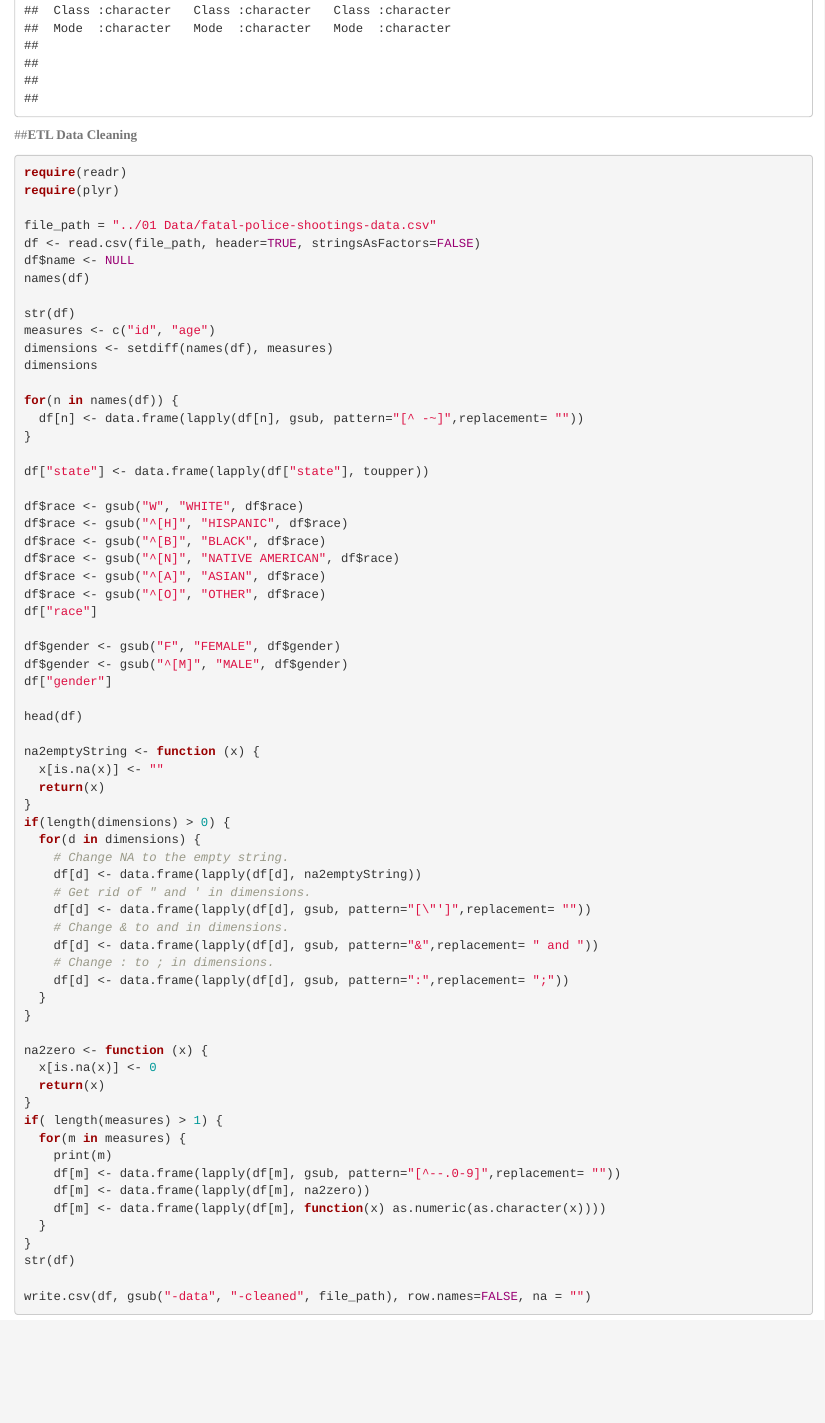
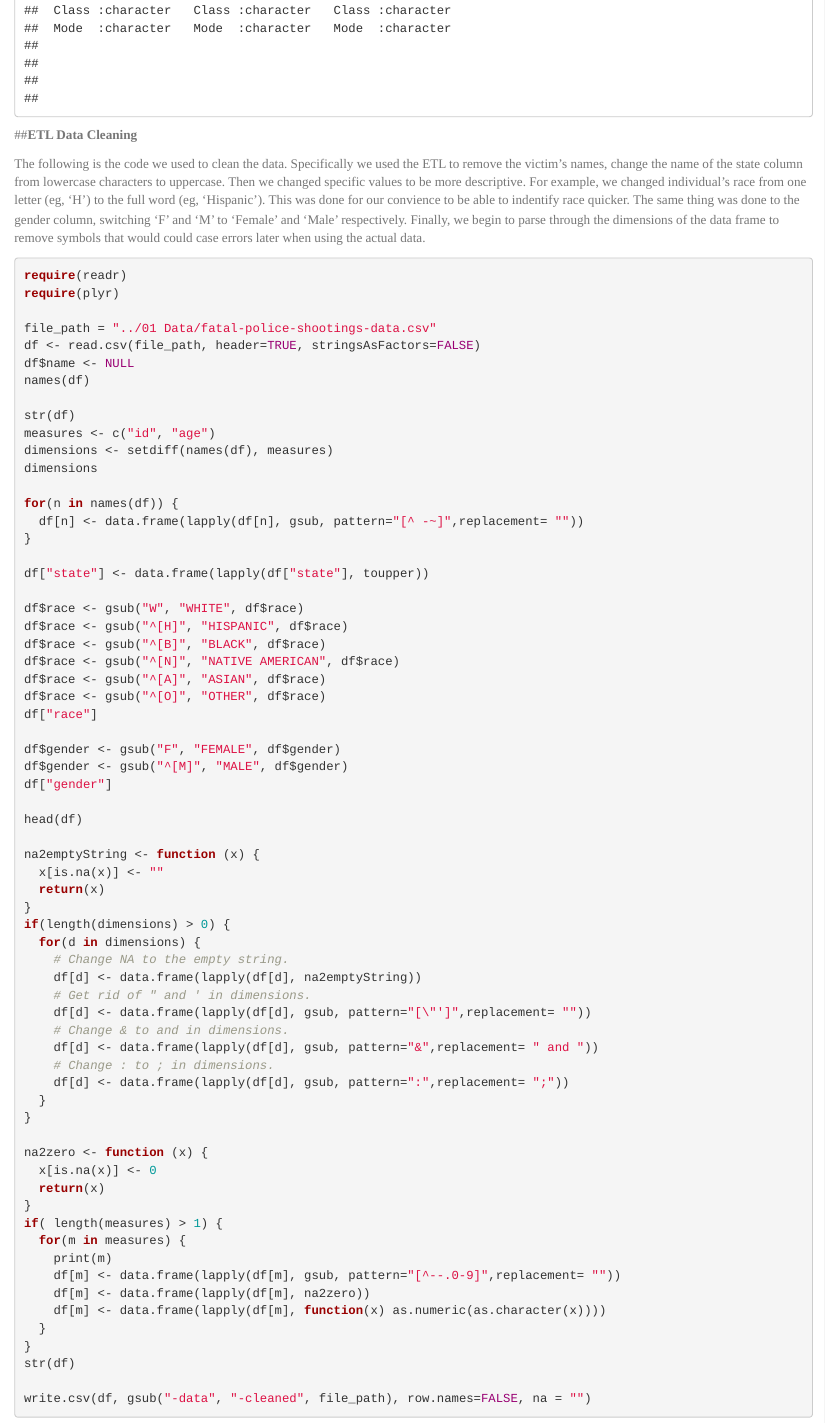
Before and after one commit to CannataUTDV/s17dvfinalproject-dvproject-4-loya-nguyen-stewart, an R Markdown document (00 Doc/finalprojectNotebook.Rmd): the page in a window 1100 px wide, from 1870 px down. Rendered offline with R 4.5, knitr and Pandoc, with nearby package versions.

Commit message:
finalized the final project notebook

````diff
--- a/00 Doc/finalprojectNotebook.Rmd
+++ b/00 Doc/finalprojectNotebook.Rmd
@@ -52,6 +52,9 @@ The following is a summary of the cleaned data set:
 ```
 
 ##**ETL Data Cleaning**
+
+The following is the code we used to clean the data. Specifically we used the ETL to remove the victim's names, change the name of the state column from lowercase characters to uppercase. Then we changed specific values to be more descriptive. For example, we changed individual's race from one letter (eg, 'H') to the full word (eg, 'Hispanic'). This was done for our convience to be able to indentify race quicker. The same thing was done to the gender column, switching 'F' and 'M' to 'Female' and 'Male' respectively. Finally, we begin to parse through the dimensions of the data frame to remove symbols that would could case errors later when using the actual data.
+
 ```{r, code = readLines("../01 Data/ETLDataCleanUp.R"), eval=FALSE}
 ```
 
````
